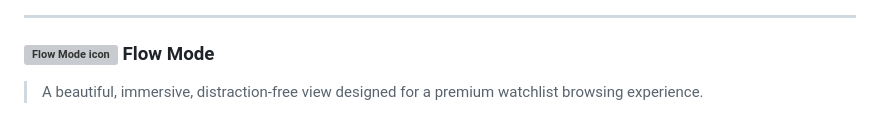
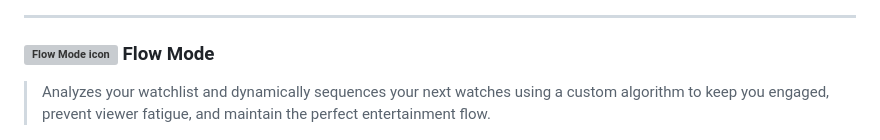
Before and after one commit to amorish/anique, a Markdown page: README.md, the part around the change. GitHub-like rendering; folded sections open; grey boxes are pictures that could not be loaded.

Commit message:
docs: correct Flow Mode description to reflect algorithmic sequencing

```diff
--- a/README.md
+++ b/README.md
@@ -64,7 +64,7 @@
 ---
 
 ### ![Flow Mode icon](https://api.iconify.design/lucide/tv.svg?color=white) Flow Mode
-> A beautiful, immersive, distraction-free view designed for a premium watchlist browsing experience.
+> Analyzes your watchlist and dynamically sequences your next watches using a custom algorithm to keep you engaged, prevent viewer fatigue, and maintain the perfect entertainment flow.
 <p align="center">
   <img src="assets/images/ScreenshotDesktopFlowmode.png" alt="Flow Mode" width="90%" />
 </p>
```
